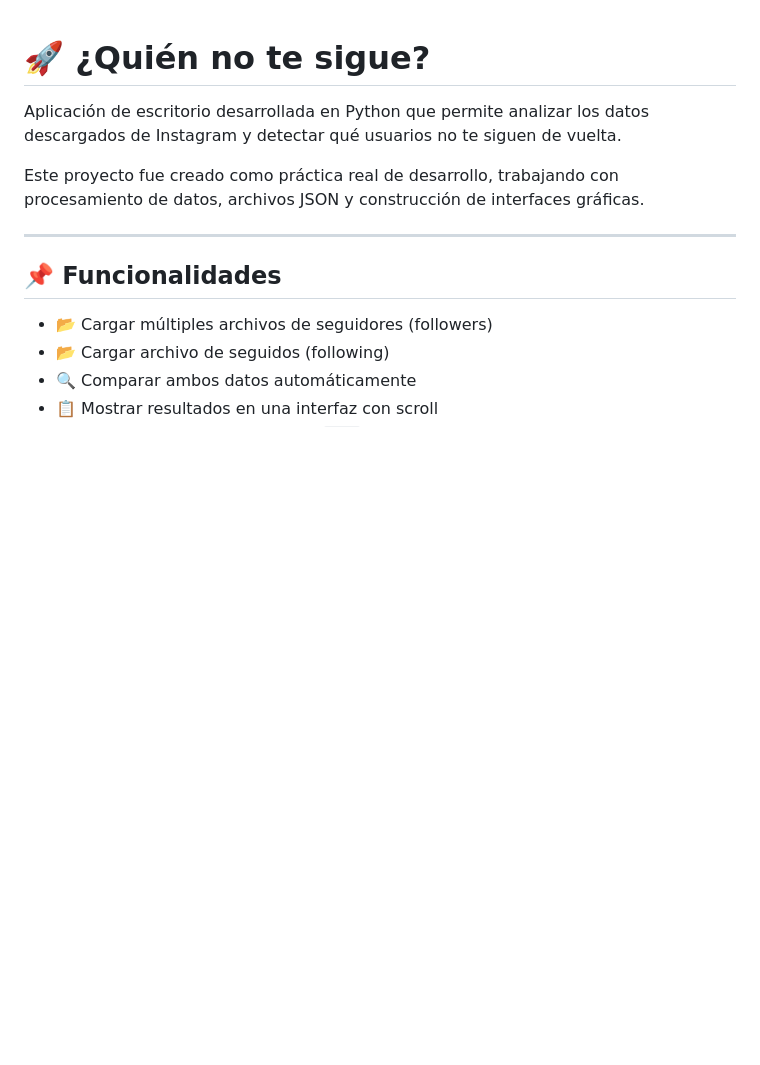
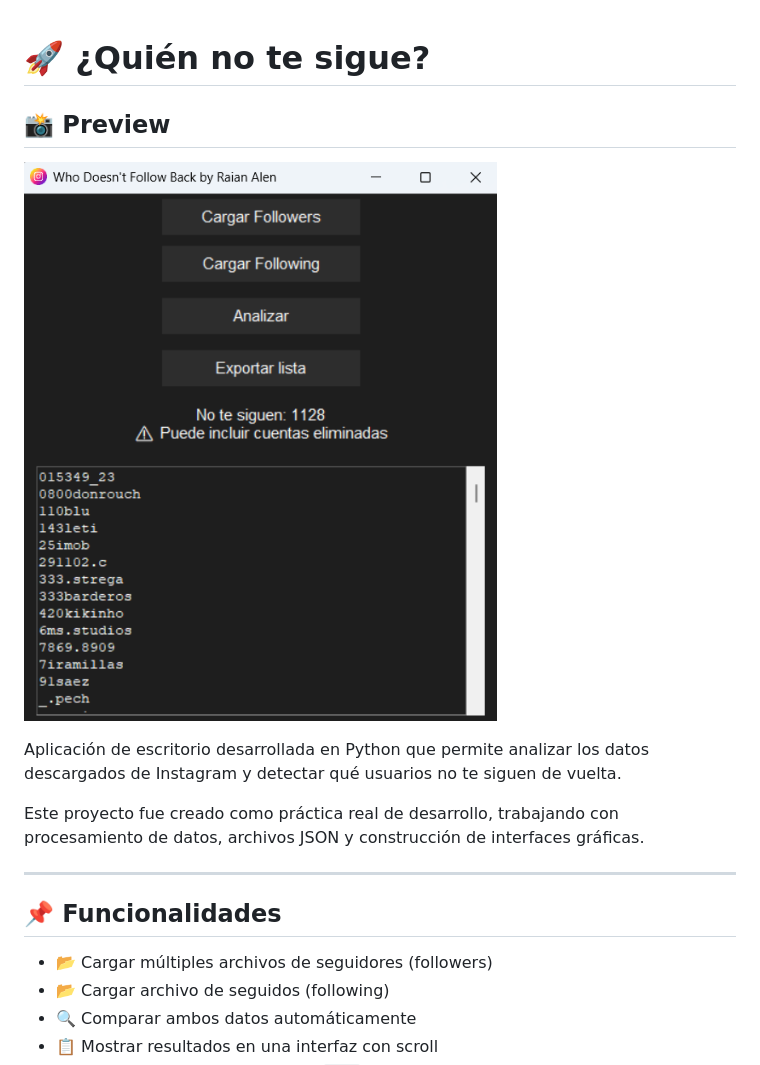
Before and after one commit to raianalen/who-doesnt-follow-back, a Markdown page: README.md, the part around the change. Drawn GitHub-style; pictures changed too: screenshot.png (added); blank space fills up the shorter version.

Commit message:
Add README and project setup
Add README and UI screenshot

```diff
--- a/README.md
+++ b/README.md
@@ -1,4 +1,9 @@
 # 🚀 ¿Quién no te sigue?
+
+## 📸 Preview
+
+![App Screenshot](screenshot.png)
+
 
 Aplicación de escritorio desarrollada en Python que permite analizar los datos descargados de Instagram y detectar qué usuarios no te siguen de vuelta.
 
```
